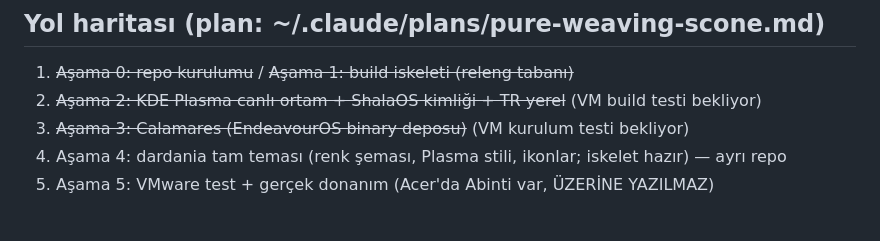
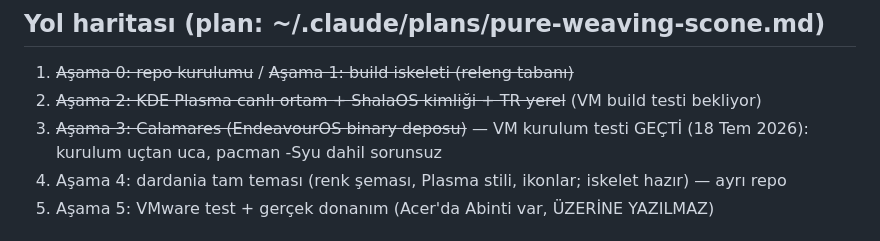
Before and after one commit to edizsale/shalaos, a Markdown page: CLAUDE.md, the part around the change. Drawn GitHub-style.

Commit message:
Aşama 3 doğrulandı: VM kurulum testi geçti
Co-Authored-By: Claude Fable 5 <noreply@anthropic.com>

```diff
--- a/CLAUDE.md
+++ b/CLAUDE.md
@@ -77,7 +77,7 @@ kullanıcıya silme komutu verirken `sudo rm -rf` öner.
 
 1. ~~Aşama 0: repo kurulumu~~ / ~~Aşama 1: build iskeleti (releng tabanı)~~
 2. ~~Aşama 2: KDE Plasma canlı ortam + ShalaOS kimliği + TR yerel~~ (VM build testi bekliyor)
-3. ~~Aşama 3: Calamares (EndeavourOS binary deposu)~~ (VM kurulum testi bekliyor)
+3. ~~Aşama 3: Calamares (EndeavourOS binary deposu)~~ — VM kurulum testi GEÇTİ (18 Tem 2026): kurulum uçtan uca, pacman -Syu dahil sorunsuz
 4. Aşama 4: dardania tam teması (renk şeması, Plasma stili, ikonlar; iskelet hazır) — ayrı repo
 5. Aşama 5: VMware test + gerçek donanım (Acer'da Abinti var, ÜZERİNE YAZILMAZ)
 
```
